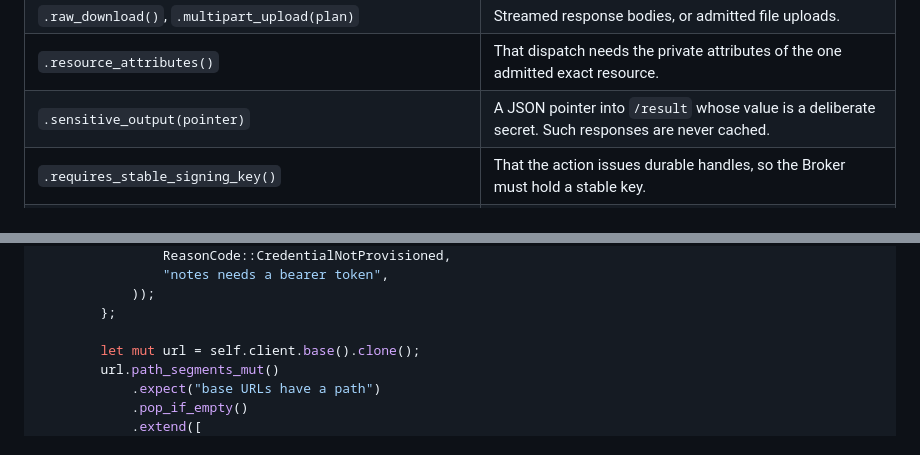
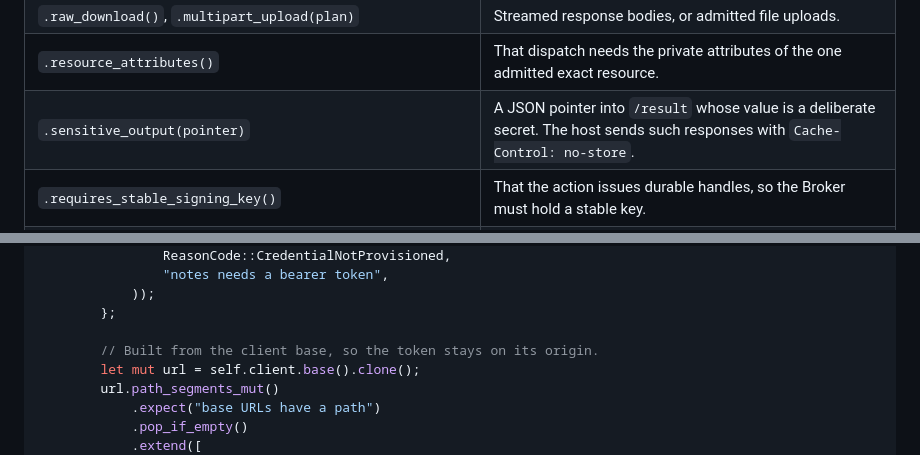
Before and after one commit to kcosr/agent-access-broker, a Markdown page: docs/provider-sdk.md, 2 parts joined by grey strips. Rendered like a GitHub page.

```diff
--- a/docs/provider-sdk.md
+++ b/docs/provider-sdk.md
@@ -251,7 +251,7 @@ its builder methods:
 | `.search_contained()` | That the host computes a search boundary and the provider constrains its query to it. |
 | `.raw_download()`, `.multipart_upload(plan)` | Streamed response bodies, or admitted file uploads. |
 | `.resource_attributes()` | That dispatch needs the private attributes of the one admitted exact resource. |
-| `.sensitive_output(pointer)` | A JSON pointer into `/result` whose value is a deliberate secret. Such responses are never cached. |
+| `.sensitive_output(pointer)` | A JSON pointer into `/result` whose value is a deliberate secret. The host sends such responses with `Cache-Control: no-store`. |
 | `.requires_stable_signing_key()` | That the action issues durable handles, so the Broker must hold a stable key. |
 | `.documentation(json)`, `.presentation(..)`, `.attribution(..)`, `.upstream_resource_ownership(..)` | Extended usage text, rich rendering, attribution footers and static ownership metadata. |
 
@@ -1315,6 +1366,7 @@ impl Provider for NotesProvider {
             ));
         };
 
+        // Built from the client base, so the token stays on its origin.
         let mut url = self.client.base().clone();
         url.path_segments_mut()
             .expect("base URLs have a path")
```
Also changed, not shown: other parts of docs/provider-sdk.md (+65 -14 lines), docs/design.md (+8 -5 lines).
